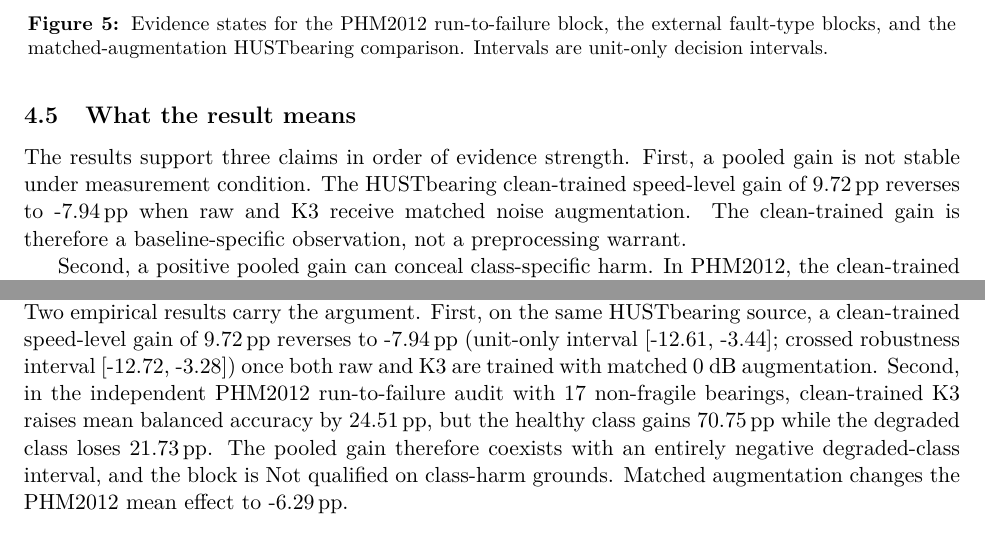
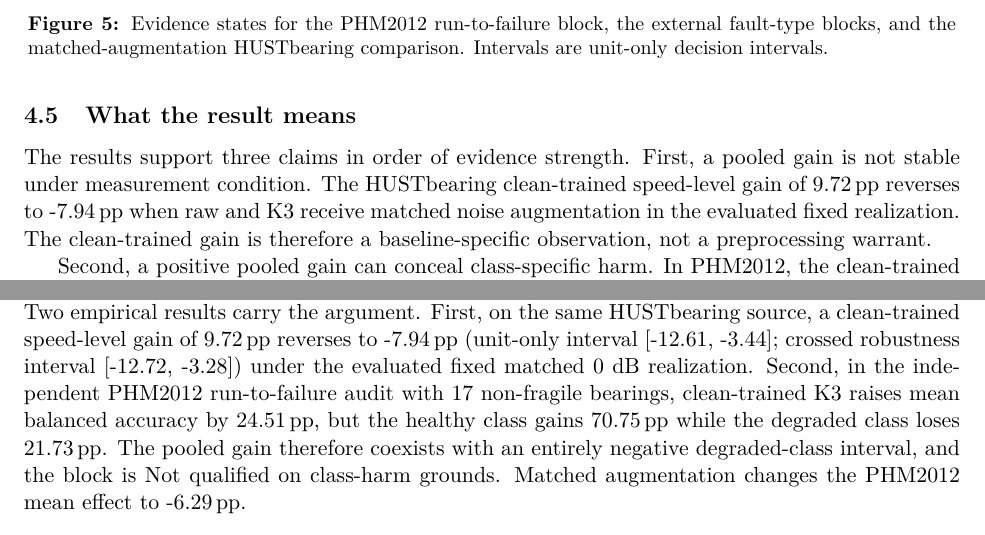
Before and after one commit to KKK-cell441/fixed-k3-pooled-accuracy-audit, a LaTeX paper (manuscript/main.tex): two parts of page 12 of 20, joined at a grey line, cut so that both start at the same text. Compiled offline with pdfLaTeX.

Commit message:
Limit reversal claim to evaluated matched realization

```diff
--- a/manuscript/main.tex
+++ b/manuscript/main.tex
@@ -805,9 +806,9 @@ reported in Appendix Table \ref{tab:qualification-class-audit}.
 The results support three claims in order of evidence strength. First, a
 pooled gain is not stable under measurement condition. The HUSTbearing
 clean-trained speed-level gain of \SI{9.72}{\pp} reverses to
-\SI{-7.94}{\pp} when raw and K3 receive matched noise augmentation. The
-clean-trained gain is therefore a baseline-specific observation, not a
-preprocessing warrant.
+\SI{-7.94}{\pp} when raw and K3 receive matched noise augmentation in the
+evaluated fixed realization. The clean-trained gain is therefore a
+baseline-specific observation, not a preprocessing warrant.
 
 Second, a positive pooled gain can conceal class-specific harm. In PHM2012,
 the clean-trained mean effect is \SI{24.51}{\pp}, but the degraded-class
@@ -832,8 +833,8 @@ This study shows that pooled diagnostic accuracy is not sufficient to authorize
 VMD preprocessing. Two empirical results carry the argument. First, on the same
 HUSTbearing source, a clean-trained speed-level gain of \SI{9.72}{\pp} reverses
 to \SI{-7.94}{\pp} (unit-only interval [-12.61, -3.44]; crossed robustness
-interval [-12.72, -3.28]) once both raw and K3 are trained with matched 0 dB
-augmentation. Second, in the independent PHM2012 run-to-failure audit with 17
+interval [-12.72, -3.28]) under the evaluated fixed matched 0 dB realization.
+Second, in the independent PHM2012 run-to-failure audit with 17
 non-fragile bearings, clean-trained K3 raises mean balanced accuracy by
 \SI{24.51}{\pp}, but the healthy class gains \SI{70.75}{\pp} while the degraded
 class loses \SI{21.73}{\pp}. The pooled gain therefore coexists with an
```
Also changed, not shown: manuscript/main.pdf, manuscript/main.tex (9 more changed lines), 1 other file.
